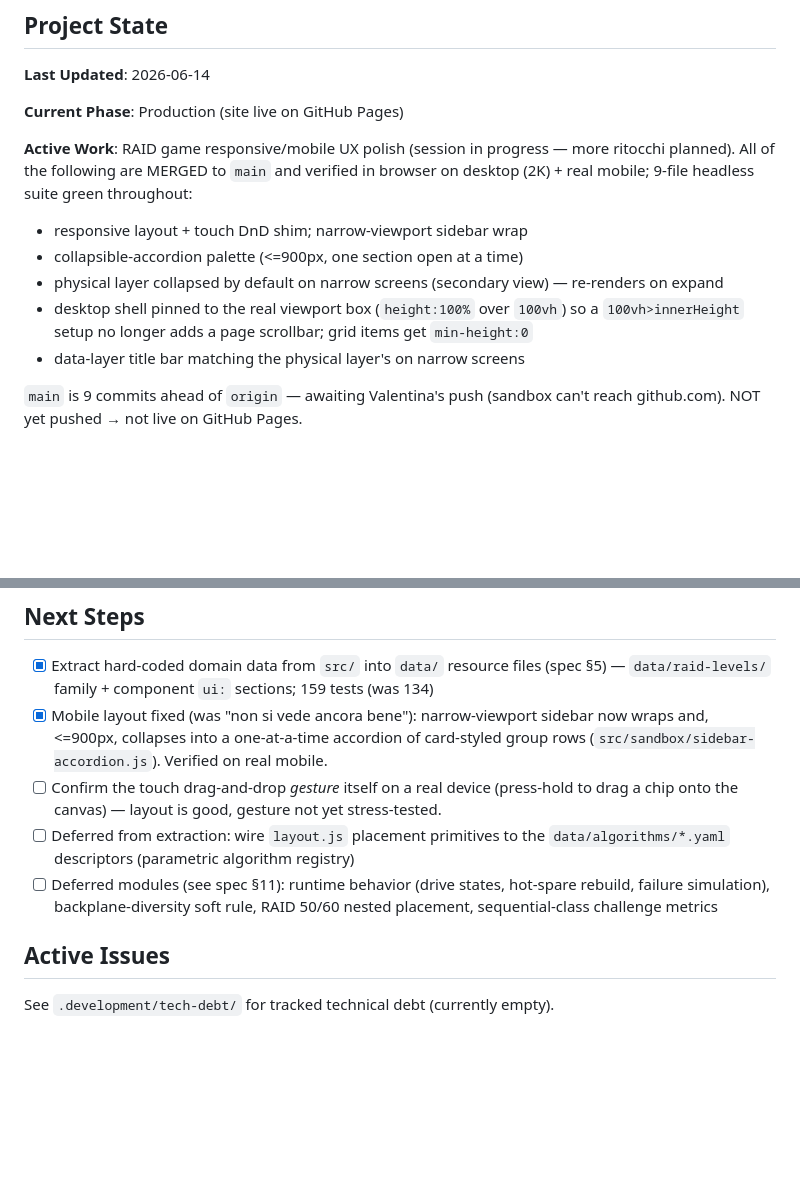
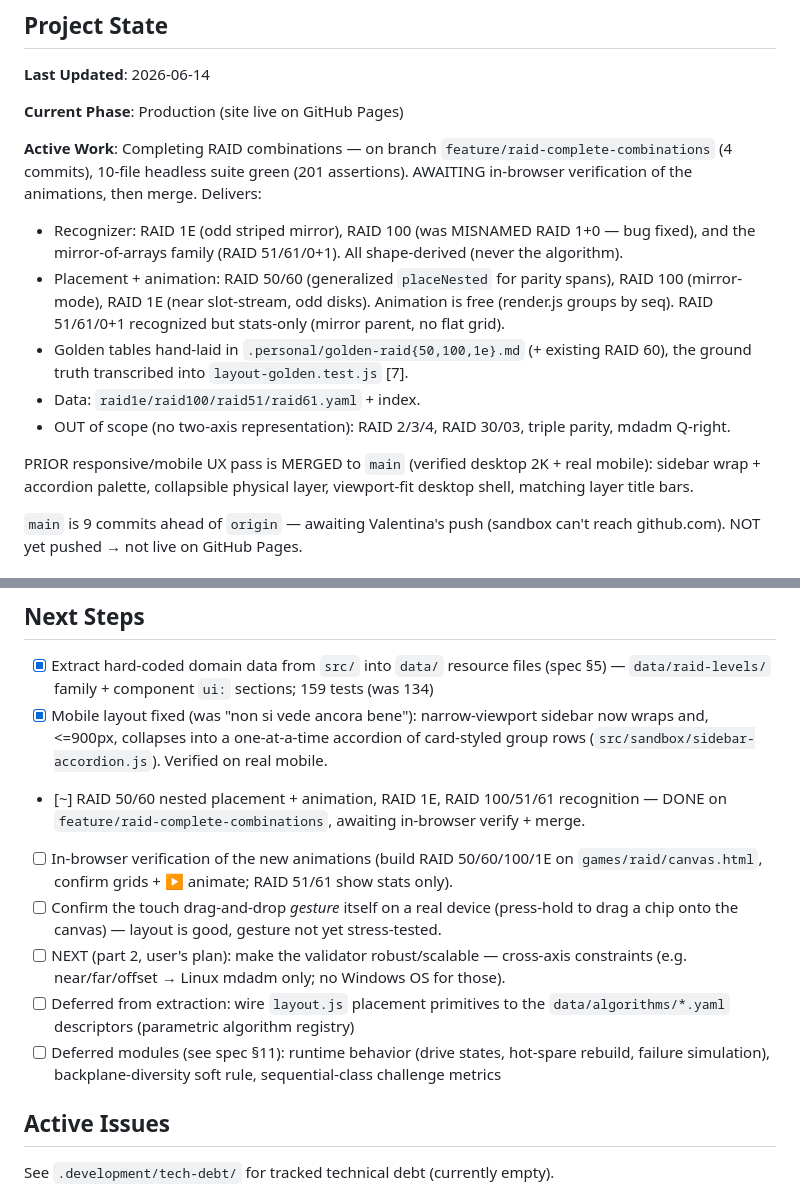
Before and after one commit to ghostintheshell-192/ghostintheshell-192.github.io, a Markdown page: .development/CURRENT-STATUS.md, 2 parts joined by grey strips. GitHub-like rendering; blank space fills up the shorter version.

Commit message:
docs: CURRENT-STATUS — RAID combinations work on branch, pending verify
Co-Authored-By: Claude Opus 4.8 (1M context) <noreply@anthropic.com>

```diff
--- a/.development/CURRENT-STATUS.md
+++ b/.development/CURRENT-STATUS.md
@@ -6,15 +6,22 @@
 
 **Current Phase**: Production (site live on GitHub Pages)
 
-**Active Work**: RAID game responsive/mobile UX polish (session in progress — more
-ritocchi planned). All of the following are MERGED to `main` and verified in browser
-on desktop (2K) + real mobile; 9-file headless suite green throughout:
-- responsive layout + touch DnD shim; narrow-viewport sidebar wrap
-- collapsible-accordion palette (<=900px, one section open at a time)
-- physical layer collapsed by default on narrow screens (secondary view) — re-renders on expand
-- desktop shell pinned to the real viewport box (`height:100%` over `100vh`) so a
-  `100vh>innerHeight` setup no longer adds a page scrollbar; grid items get `min-height:0`
-- data-layer title bar matching the physical layer's on narrow screens
+**Active Work**: Completing RAID combinations — on branch `feature/raid-complete-combinations`
+(4 commits), 10-file headless suite green (201 assertions). AWAITING in-browser verification
+of the animations, then merge. Delivers:
+- Recognizer: RAID 1E (odd striped mirror), RAID 100 (was MISNAMED RAID 1+0 — bug fixed),
+  and the mirror-of-arrays family (RAID 51/61/0+1). All shape-derived (never the algorithm).
+- Placement + animation: RAID 50/60 (generalized `placeNested` for parity spans), RAID 100
+  (mirror-mode), RAID 1E (near slot-stream, odd disks). Animation is free (render.js groups
+  by seq). RAID 51/61/0+1 recognized but stats-only (mirror parent, no flat grid).
+- Golden tables hand-laid in `.personal/golden-raid{50,100,1e}.md` (+ existing RAID 60), the
+  ground truth transcribed into `layout-golden.test.js` [7].
+- Data: `raid1e/raid100/raid51/raid61.yaml` + index.
+- OUT of scope (no two-axis representation): RAID 2/3/4, RAID 30/03, triple parity, mdadm Q-right.
+
+PRIOR responsive/mobile UX pass is MERGED to `main` (verified desktop 2K + real mobile):
+sidebar wrap + accordion palette, collapsible physical layer, viewport-fit desktop shell,
+matching layer title bars.
 
 `main` is 9 commits ahead of `origin` — awaiting Valentina's push (sandbox can't reach
 github.com). NOT yet pushed → not live on GitHub Pages.
@@ -39,13 +46,19 @@ github.com). NOT yet pushed → not live on GitHub Pages.
 - [x] Mobile layout fixed (was "non si vede ancora bene"): narrow-viewport sidebar
       now wraps and, <=900px, collapses into a one-at-a-time accordion of card-styled
       group rows (`src/sandbox/sidebar-accordion.js`). Verified on real mobile.
+- [~] RAID 50/60 nested placement + animation, RAID 1E, RAID 100/51/61 recognition —
+      DONE on `feature/raid-complete-combinations`, awaiting in-browser verify + merge.
+- [ ] In-browser verification of the new animations (build RAID 50/60/100/1E on
+      `games/raid/canvas.html`, confirm grids + ▶ animate; RAID 51/61 show stats only).
 - [ ] Confirm the touch drag-and-drop *gesture* itself on a real device (press-hold
       to drag a chip onto the canvas) — layout is good, gesture not yet stress-tested.
+- [ ] NEXT (part 2, user's plan): make the validator robust/scalable — cross-axis
+      constraints (e.g. near/far/offset → Linux mdadm only; no Windows OS for those).
 - [ ] Deferred from extraction: wire `layout.js` placement primitives to the
       `data/algorithms/*.yaml` descriptors (parametric algorithm registry)
 - [ ] Deferred modules (see spec §11): runtime behavior (drive states, hot-spare
-      rebuild, failure simulation), backplane-diversity soft rule, RAID 50/60
-      nested placement, sequential-class challenge metrics
+      rebuild, failure simulation), backplane-diversity soft rule,
+      sequential-class challenge metrics
 
 ## Active Issues
 
```
